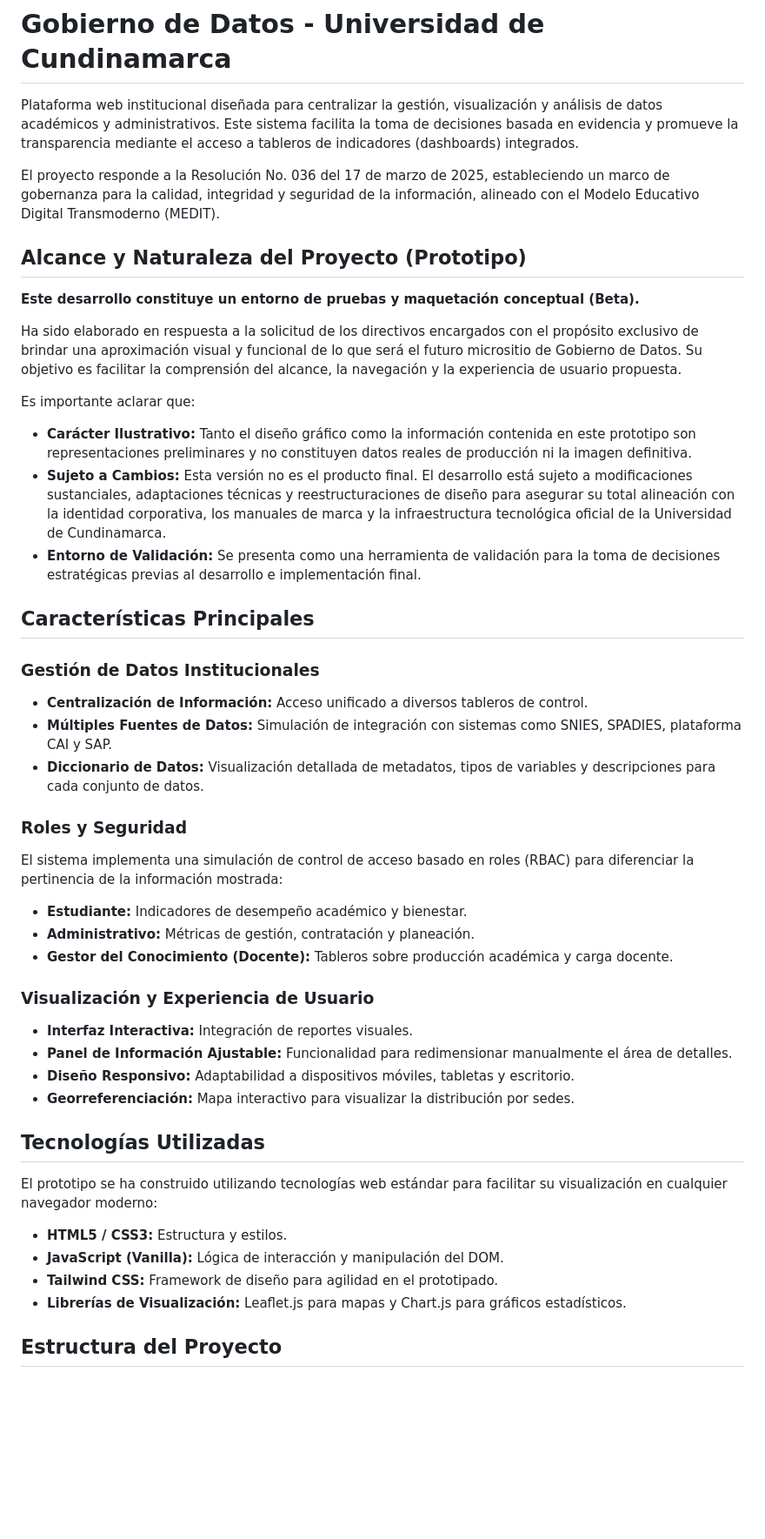
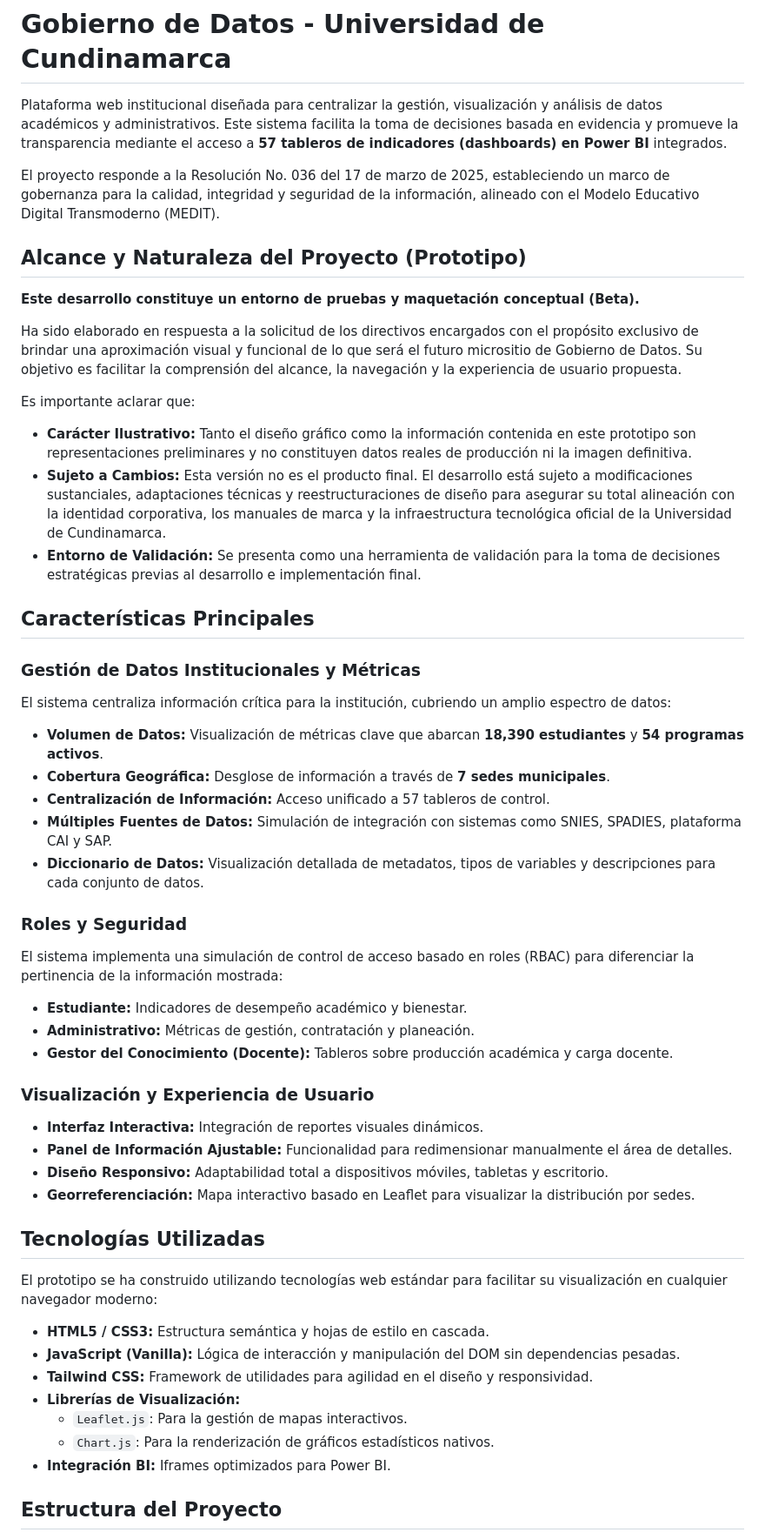
Before and after one commit to Darkblack44/Gobierno-de-Datos, a Markdown page: README.md, the part around the change printed below. Shown: that part at 87% size. GitHub-like rendering; blank space fills up the shorter version.

```diff
--- a/README.md
+++ b/README.md
@@ -1,6 +1,6 @@
 # Gobierno de Datos - Universidad de Cundinamarca
 
-Plataforma web institucional diseñada para centralizar la gestión, visualización y análisis de datos académicos y administrativos. Este sistema facilita la toma de decisiones basada en evidencia y promueve la transparencia mediante el acceso a tableros de indicadores (dashboards) integrados.
+Plataforma web institucional diseñada para centralizar la gestión, visualización y análisis de datos académicos y administrativos. Este sistema facilita la toma de decisiones basada en evidencia y promueve la transparencia mediante el acceso a **57 tableros de indicadores (dashboards) en Power BI** integrados.
 
 El proyecto responde a la Resolución No. 036 del 17 de marzo de 2025, estableciendo un marco de gobernanza para la calidad, integridad y seguridad de la información, alineado con el Modelo Educativo Digital Transmoderno (MEDIT).
 
@@ -11,37 +11,43 @@ El proyecto responde a la Resolución No. 036 del 17 de marzo de 2025, estableci
 Ha sido elaborado en respuesta a la solicitud de los directivos encargados con el propósito exclusivo de brindar una aproximación visual y funcional de lo que será el futuro micrositio de Gobierno de Datos. Su objetivo es facilitar la comprensión del alcance, la navegación y la experiencia de usuario propuesta.
 
 Es importante aclarar que:
-*   **Carácter Ilustrativo:** Tanto el diseño gráfico como la información contenida en este prototipo son representaciones preliminares y no constituyen datos reales de producción ni la imagen definitiva.
-*   **Sujeto a Cambios:** Esta versión no es el producto final. El desarrollo está sujeto a modificaciones sustanciales, adaptaciones técnicas y reestructuraciones de diseño para asegurar su total alineación con la identidad corporativa, los manuales de marca y la infraestructura tecnológica oficial de la Universidad de Cundinamarca.
-*   **Entorno de Validación:** Se presenta como una herramienta de validación para la toma de decisiones estratégicas previas al desarrollo e implementación final.
+* **Carácter Ilustrativo:** Tanto el diseño gráfico como la información contenida en este prototipo son representaciones preliminares y no constituyen datos reales de producción ni la imagen definitiva.
+* **Sujeto a Cambios:** Esta versión no es el producto final. El desarrollo está sujeto a modificaciones sustanciales, adaptaciones técnicas y reestructuraciones de diseño para asegurar su total alineación con la identidad corporativa, los manuales de marca y la infraestructura tecnológica oficial de la Universidad de Cundinamarca.
+* **Entorno de Validación:** Se presenta como una herramienta de validación para la toma de decisiones estratégicas previas al desarrollo e implementación final.
 
 ## Características Principales
 
-### Gestión de Datos Institucionales
-*   **Centralización de Información:** Acceso unificado a diversos tableros de control.
-*   **Múltiples Fuentes de Datos:** Simulación de integración con sistemas como SNIES, SPADIES, plataforma CAI y SAP.
-*   **Diccionario de Datos:** Visualización detallada de metadatos, tipos de variables y descripciones para cada conjunto de datos.
+### Gestión de Datos Institucionales y Métricas
+El sistema centraliza información crítica para la institución, cubriendo un amplio espectro de datos:
+* **Volumen de Datos:** Visualización de métricas clave que abarcan **18,390 estudiantes** y **54 programas activos**.
+* **Cobertura Geográfica:** Desglose de información a través de **7 sedes municipales**.
+* **Centralización de Información:** Acceso unificado a 57 tableros de control.
+* **Múltiples Fuentes de Datos:** Simulación de integración con sistemas como SNIES, SPADIES, plataforma CAI y SAP.
+* **Diccionario de Datos:** Visualización detallada de metadatos, tipos de variables y descripciones para cada conjunto de datos.
 
 ### Roles y Seguridad
 El sistema implementa una simulación de control de acceso basado en roles (RBAC) para diferenciar la pertinencia de la información mostrada:
-*   **Estudiante:** Indicadores de desempeño académico y bienestar.
-*   **Administrativo:** Métricas de gestión, contratación y planeación.
-*   **Gestor del Conocimiento (Docente):** Tableros sobre producción académica y carga docente.
+* **Estudiante:** Indicadores de desempeño académico y bienestar.
+* **Administrativo:** Métricas de gestión, contratación y planeación.
+* **Gestor del Conocimiento (Docente):** Tableros sobre producción académica y carga docente.
 
 ### Visualización y Experiencia de Usuario
-*   **Interfaz Interactiva:** Integración de reportes visuales.
-*   **Panel de Información Ajustable:** Funcionalidad para redimensionar manualmente el área de detalles.
-*   **Diseño Responsivo:** Adaptabilidad a dispositivos móviles, tabletas y escritorio.
-*   **Georreferenciación:** Mapa interactivo para visualizar la distribución por sedes.
+* **Interfaz Interactiva:** Integración de reportes visuales dinámicos.
+* **Panel de Información Ajustable:** Funcionalidad para redimensionar manualmente el área de detalles.
+* **Diseño Responsivo:** Adaptabilidad total a dispositivos móviles, tabletas y escritorio.
+* **Georreferenciación:** Mapa interactivo basado en Leaflet para visualizar la distribución por sedes.
 
 ## Tecnologías Utilizadas
 
 El prototipo se ha construido utilizando tecnologías web estándar para facilitar su visualización en cualquier navegador moderno:
 
-*   **HTML5 / CSS3:** Estructura y estilos.
-*   **JavaScript (Vanilla):** Lógica de interacción y manipulación del DOM.
-*   **Tailwind CSS:** Framework de diseño para agilidad en el prototipado.
-*   **Librerías de Visualización:** Leaflet.js para mapas y Chart.js para gráficos estadísticos.
+* **HTML5 / CSS3:** Estructura semántica y hojas de estilo en cascada.
+* **JavaScript (Vanilla):** Lógica de interacción y manipulación del DOM sin dependencias pesadas.
+* **Tailwind CSS:** Framework de utilidades para agilidad en el diseño y responsividad.
+* **Librerías de Visualización:**
+    * `Leaflet.js`: Para la gestión de mapas interactivos.
+    * `Chart.js`: Para la renderización de gráficos estadísticos nativos.
+* **Integración BI:** Iframes optimizados para Power BI.
 
 ## Estructura del Proyecto
 
```
Also changed, not shown: other parts of README.md (+11 -6 lines).
